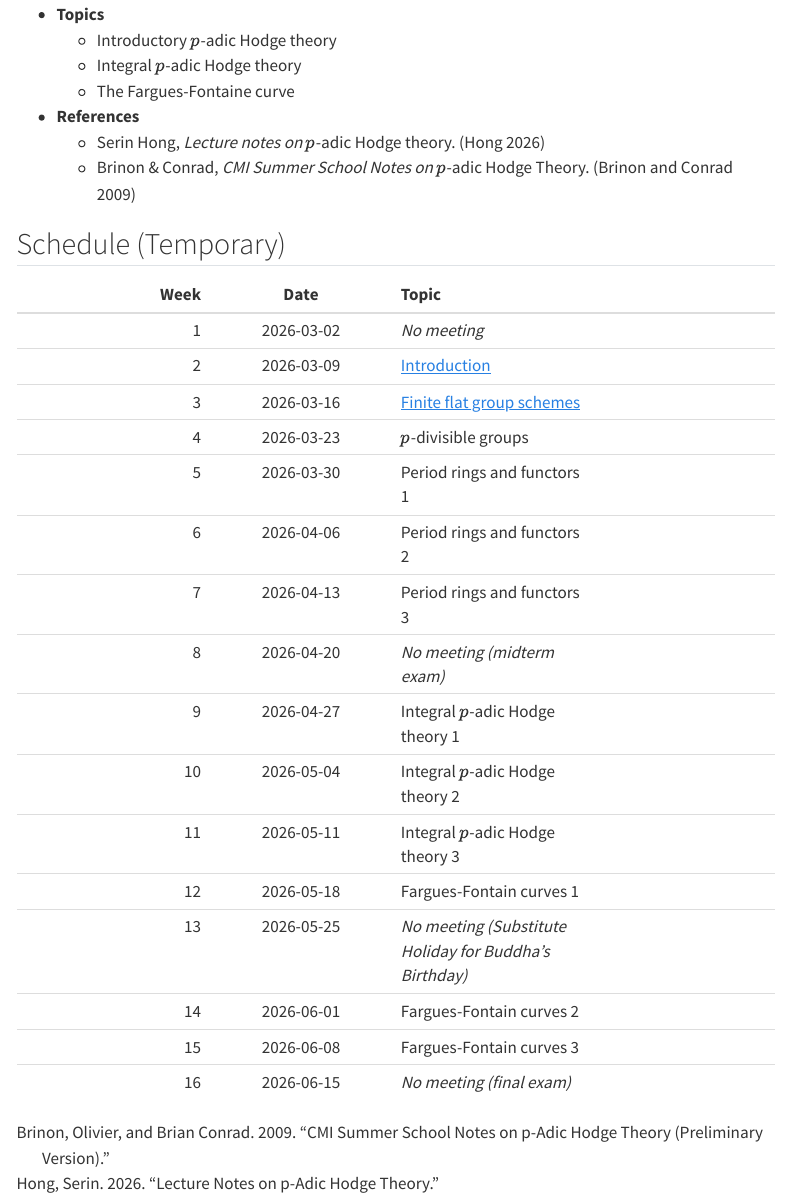
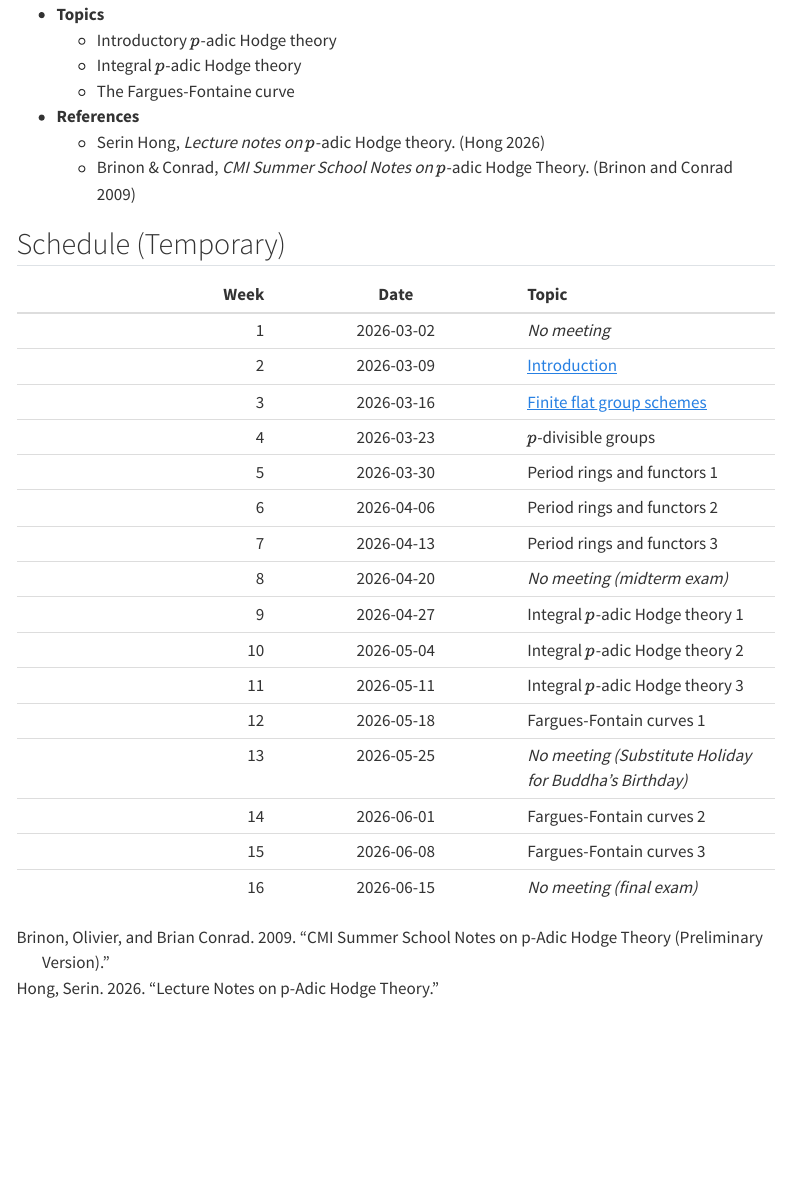
Before and after one commit to rumi-park/rumi-park.github.io, a Quarto document (seminars/2026-p-adic-hodge/index.qmd): the page in a window 1100 px wide, from 210 px down. Rendered offline with R 4.5, knitr and Pandoc in place of Quarto, with nearby package versions; the code chunks are not run, so their results and figures are left out; menus at the side of the page are left out.

Commit message:
re-render

```diff
--- a/seminars/2026-p-adic-hodge/index.qmd
+++ b/seminars/2026-p-adic-hodge/index.qmd
@@ -7,6 +7,9 @@ format:
         toc: true
         toc-depth: 2
         number-sections: false
+        include-in-header:
+            text: |
+                <meta name="robots" content="noindex, nofollow">
     typst: default
 ---
 
@@ -32,21 +35,21 @@ format:
 
 ## Schedule (Temporary)
 
-| Week | Date | Topic |   |
-|-----------------:|:----------------:|:-----------------|:-----------------|
-| 1 | 2026-03-02 | *No meeting* |  |
-| 2 | 2026-03-09 | [Introduction](lectures/01-introduction.qmd) |  |
-| 3 | 2026-03-16 | [Finite flat group schemes](lectures/02-finite-flat-group-schemes.qmd) |  |
-| 4 | 2026-03-23 | $p$-divisible groups |  |
-| 5 | 2026-03-30 | Period rings and functors 1 |  |
-| 6 | 2026-04-06 | Period rings and functors 2 |  |
-| 7 | 2026-04-13 | Period rings and functors 3 |  |
-| 8 | 2026-04-20 | *No meeting (midterm exam)* |  |
-| 9 | 2026-04-27 | Integral $p$-adic Hodge theory 1 |  |
-| 10 | 2026-05-04 | Integral $p$-adic Hodge theory 2 |  |
-| 11 | 2026-05-11 | Integral $p$-adic Hodge theory 3 |  |
-| 12 | 2026-05-18 | Fargues-Fontain curves 1 |  |
-| 13 | 2026-05-25 | *No meeting (Substitute Holiday for Buddha’s Birthday)* |  |
-| 14 | 2026-06-01 | Fargues-Fontain curves 2 |  |
-| 15 | 2026-06-08 | Fargues-Fontain curves 3 |  |
-| 16 | 2026-06-15 | *No meeting (final exam)* |  |
+| Week | Date | Topic |
+|------------------:|:-----------------:|:------------------|
+| 1 | 2026-03-02 | *No meeting* |
+| 2 | 2026-03-09 | [Introduction](lectures/01-introduction.qmd) |
+| 3 | 2026-03-16 | [Finite flat group schemes](lectures/02-finite-flat-group-schemes.qmd) |
+| 4 | 2026-03-23 | $p$-divisible groups |
+| 5 | 2026-03-30 | Period rings and functors 1 |
+| 6 | 2026-04-06 | Period rings and functors 2 |
+| 7 | 2026-04-13 | Period rings and functors 3 |
+| 8 | 2026-04-20 | *No meeting (midterm exam)* |
+| 9 | 2026-04-27 | Integral $p$-adic Hodge theory 1 |
+| 10 | 2026-05-04 | Integral $p$-adic Hodge theory 2 |
+| 11 | 2026-05-11 | Integral $p$-adic Hodge theory 3 |
+| 12 | 2026-05-18 | Fargues-Fontain curves 1 |
+| 13 | 2026-05-25 | *No meeting (Substitute Holiday for Buddha’s Birthday)* |
+| 14 | 2026-06-01 | Fargues-Fontain curves 2 |
+| 15 | 2026-06-08 | Fargues-Fontain curves 3 |
+| 16 | 2026-06-15 | *No meeting (final exam)* |
```
Also changed, not shown: .quarto/idx/seminars/2026-p-adic-hodge/index.qmd.json, docs/search.json, 89 other files.
